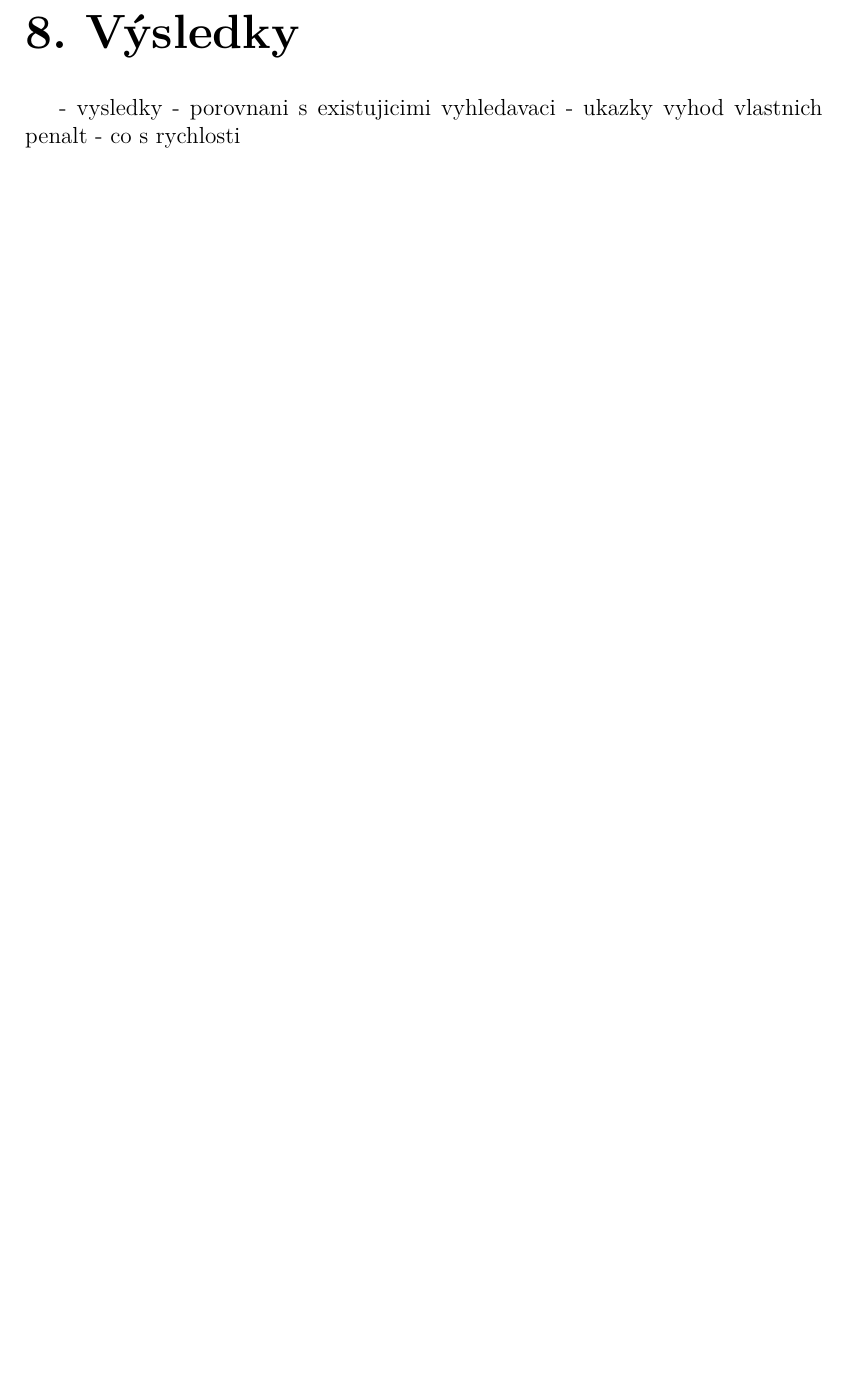
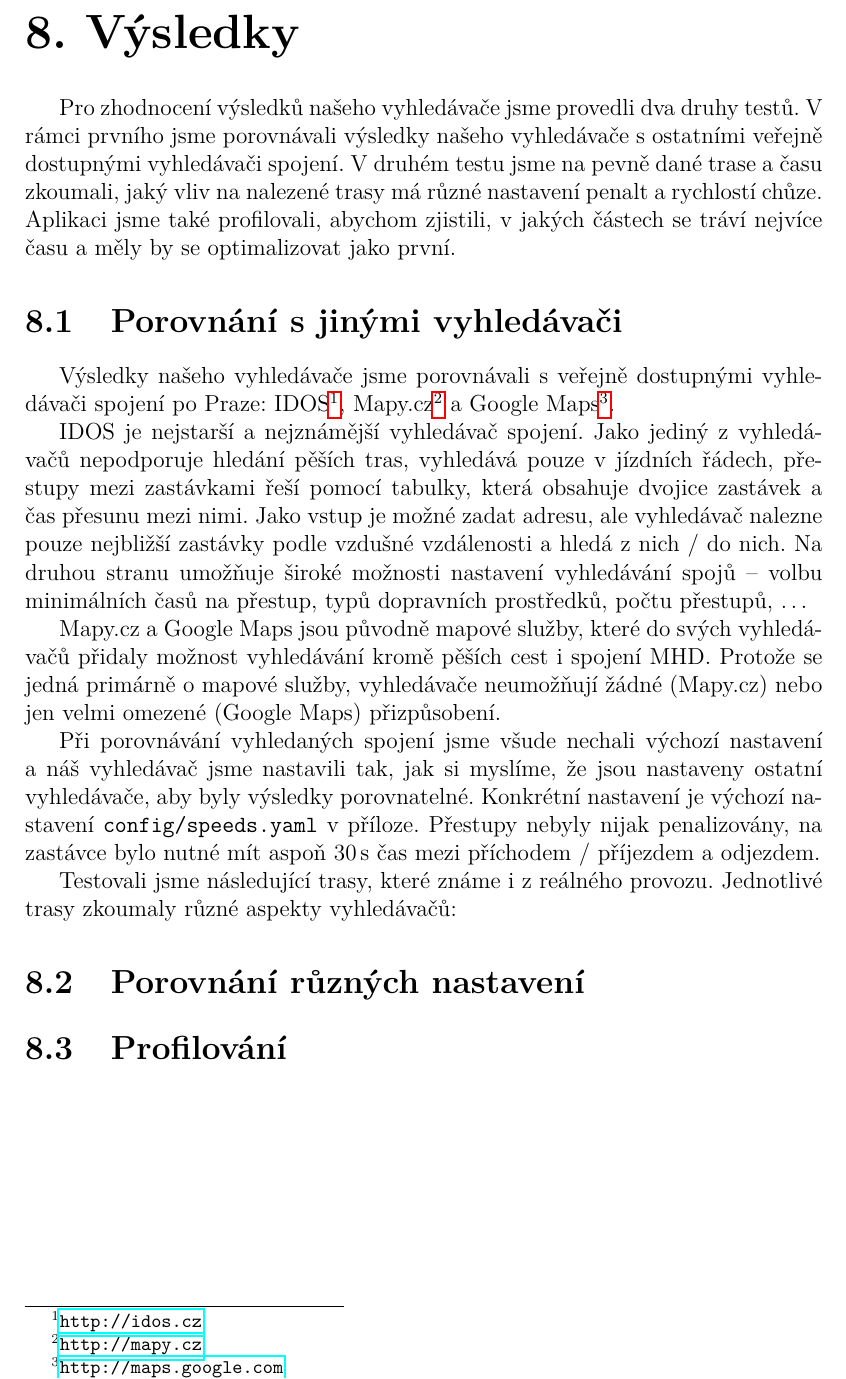
Before and after one commit to xtompok/osmawalk, a LaTeX thesis (text/mgr/cs/prace.tex, which reads text/mgr/cs/vysledky.tex): part of page 50 of 53, cut so that both start at the same text, the shorter picture padded with empty space. Compiled offline with pdfLaTeX.

Commit message:
Writing text (about results).

```diff
--- a/text/mgr/cs/vysledky.tex
+++ b/text/mgr/cs/vysledky.tex
@@ -1,5 +1,41 @@
 \chapter{Výsledky}
-- vysledky
-  - porovnani s~existujicimi vyhledavaci
-  - ukazky vyhod vlastnich penalt
-  - co s~rychlosti
+Pro zhodnocení výsledků našeho vyhledávače jsme provedli dva druhy testů. V
+rámci prvního jsme porovnávali výsledky našeho vyhledávače s ostatními veřejně
+dostupnými vyhledávači spojení. V druhém testu jsme na pevně dané trase a času
+zkoumali, jaký vliv na nalezené trasy má různé nastavení penalt a rychlostí
+chůze. Aplikaci jsme také profilovali, abychom zjistili, v jakých částech se
+tráví nejvíce času a měly by se optimalizovat jako první.
+
+\section{Porovnání s jinými vyhledávači}
+Výsledky našeho vyhledávače jsme porovnávali s veřejně dostupnými vyhledávači
+spojení po Praze: IDOS\footnote{\url{http://idos.cz}},
+Mapy.cz\footnote{\url{http://mapy.cz}} a Google
+Maps\footnote{\url{http://maps.google.com}}.
+
+IDOS je nejstarší a nejznámější vyhledávač spojení. Jako jediný z vyhledávačů
+nepodporuje hledání pěších tras, vyhledává pouze v jízdních řádech, přestupy
+mezi zastávkami řeší pomocí tabulky, která obsahuje dvojice zastávek a čas
+přesunu mezi nimi. Jako vstup je možné zadat adresu, ale vyhledávač nalezne
+pouze nejbližší zastávky podle vzdušné vzdálenosti a hledá z nich / do nich.
+Na druhou stranu umožňuje široké možnosti nastavení vyhledávání spojů -- volbu
+minimálních časů na přestup, typů dopravních prostředků, počtu přestupů, \dots
+
+Mapy.cz a Google Maps jsou původně mapové služby, které do svých vyhledávačů
+přidaly možnost vyhledávání kromě pěších cest i spojení MHD. Protože se jedná
+primárně o mapové služby, vyhledávače neumožňují žádné (Mapy.cz) nebo jen velmi
+omezené (Google Maps) přizpůsobení.
+
+Při porovnávání vyhledaných spojení jsme všude nechali výchozí nastavení a náš
+vyhledávač jsme nastavili tak, jak si myslíme, že jsou nastaveny ostatní
+vyhledávače, aby byly výsledky porovnatelné. Konkrétní nastavení je výchozí
+nastavení {\tt config/speeds.yaml} v příloze. Přestupy nebyly nijak
+penalizovány, na zastávce bylo nutné mít aspoň 30\,s čas mezi příchodem /
+příjezdem a odjezdem.
+
+Testovali jsme následující trasy, které známe i z reálného provozu. Jednotlivé
+trasy zkoumaly různé aspekty vyhledávačů:
+\begin{itemize}
+
+\end{itemize}
+\section{Porovnání různých nastavení}
+\section{Profilování}
```
